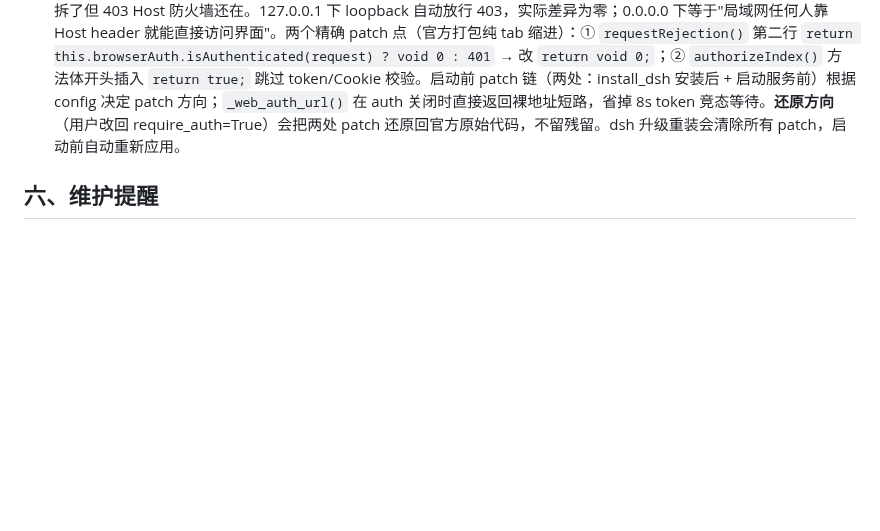
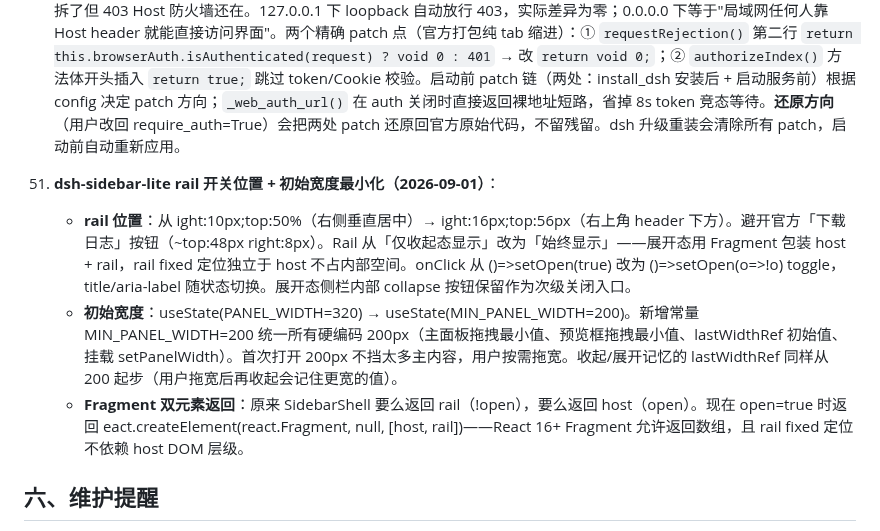
Before and after one commit to LiuJunheng/DeepSeekHarnessGreen, a Markdown page: DEV_NOTES.md, the part around the change. GitHub-like rendering; blank space fills up the shorter version.

Commit message:
docs: DEV_NOTES 新增坑 51 (sidebar-lite rail 位置 + 初始宽度)

```diff
--- a/DEV_NOTES.md
+++ b/DEV_NOTES.md
@@ -124,6 +124,15 @@
 
 50. **web token 认证开关（2026-08-31，需求 #49）**：DSH 0.1.2-alpha.2+ 的 BrowserAuth 是强制开启的（官方 Config 里没有 enableAuth 开关），关掉只能 patch。绿色版实现：`launcher.py` 加 `dsh_require_auth` config 字段（默认 True）+ GUI 网络设置区复选框（动态安全警告：0.0.0.0+关auth 时红框、127.0.0.1+关auth 时橙框提示风险极低）+ `patch_auth(require_auth=True/False)` 条件式补丁函数（双副本覆盖 core+shared、幂等、支持正向关闭+反向还原）。patch **只关 token/Cookie 层**（BrowserAuth.isAuthenticated 跳过），**保留 Host/Origin 围栏**（isTrustedApiRequest → 403）。所以 "关 token" ≠ 回到旧版 0.1.1-rc.2 裸奔（旧版两层都没），而是 401 那层的安全门拆了但 403 Host 防火墙还在。127.0.0.1 下 loopback 自动放行 403，实际差异为零；0.0.0.0 下等于"局域网任何人靠 Host header 就能直接访问界面"。两个精确 patch 点（官方打包纯 tab 缩进）：① `requestRejection()` 第二行 `return this.browserAuth.isAuthenticated(request) ? void 0 : 401` → 改 `return void 0;`；② `authorizeIndex()` 方法体开头插入 `return true;` 跳过 token/Cookie 校验。启动前 patch 链（两处：install_dsh 安装后 + 启动服务前）根据 config 决定 patch 方向；`_web_auth_url()` 在 auth 关闭时直接返回裸地址短路，省掉 8s token 竞态等待。**还原方向**（用户改回 require_auth=True）会把两处 patch 还原回官方原始代码，不留残留。dsh 升级重装会清除所有 patch，启动前自动重新应用。
 
+51. **dsh-sidebar-lite rail 开关位置 + 初始宽度最小化（2026-09-01）**：
+    - **rail 位置**：从
+ight:10px;top:50%（右侧垂直居中）→
+ight:16px;top:56px（右上角 header 下方）。避开官方「下载日志」按钮（~top:48px right:8px）。Rail 从「仅收起态显示」改为「始终显示」——展开态用 Fragment 包装 host + rail，rail fixed 定位独立于 host 不占内部空间。onClick 从 ()=>setOpen(true) 改为 ()=>setOpen(o=>!o) toggle，title/aria-label 随状态切换。展开态侧栏内部 collapse 按钮保留作为次级关闭入口。
+    - **初始宽度**：useState(PANEL_WIDTH=320) → useState(MIN_PANEL_WIDTH=200)。新增常量 MIN_PANEL_WIDTH=200 统一所有硬编码 200px（主面板拖拽最小值、预览框拖拽最小值、lastWidthRef 初始值、挂载 setPanelWidth）。首次打开 200px 不挡太多主内容，用户按需拖宽。收起/展开记忆的 lastWidthRef 同样从 200 起步（用户拖宽后再收起会记住更宽的值）。
+    - **Fragment 双元素返回**：原来 SidebarShell 要么返回 rail（!open），要么返回 host（open）。现在 open=true 时返回
+eact.createElement(react.Fragment, null, [host, rail])——React 16+ Fragment 允许返回数组，且 rail fixed 定位不依赖 host DOM 层级。
+
+
 ## 六、维护提醒
 - 跨机 / 整包覆盖会吞掉本地未提交改动（实测覆盖过）→ 发布前先 `git diff` / `git log` 核对，或先把改动 commit。
 - 改内置插件源码后必须同步运行副本并**在运行端目验**（见坑 17）。同步已自动化：打开插件管理窗口即同步 / 「一键安装内置插件」/ 绿色版更新后首启。
```
